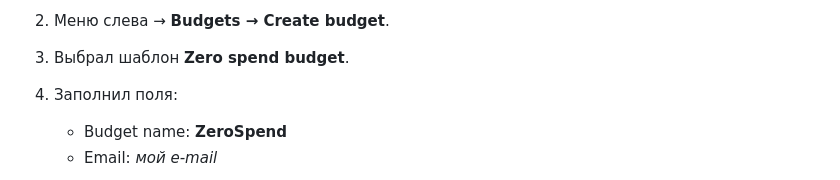
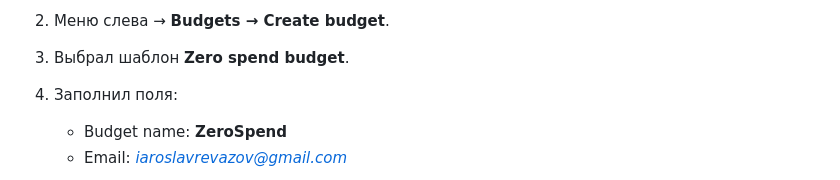
Before and after one commit to YarikRevazov/-1, a Markdown page: README.md, the part around one of its changes. Drawn GitHub-style.

```diff
--- a/README.md
+++ b/README.md
@@ -94,6 +94,6 @@
 4. Заполнил поля:
 
    * Budget name: **ZeroSpend**
-   * Email: *мой e-mail*
+   * Email: *iaroslavrevazov@gmail.com*
 
 ZeroSpend присылает уведомления, если траты превышают $0.00.
```
Also changed, not shown: other parts of README.md (+4 -0 lines).
